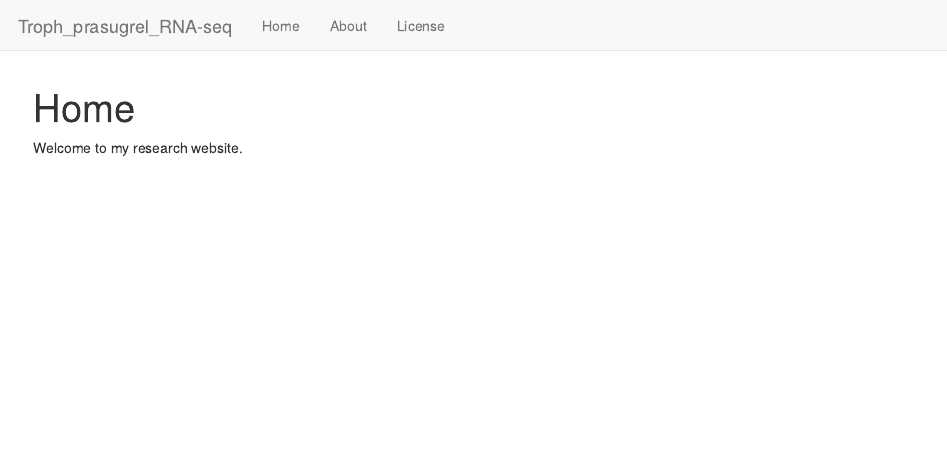
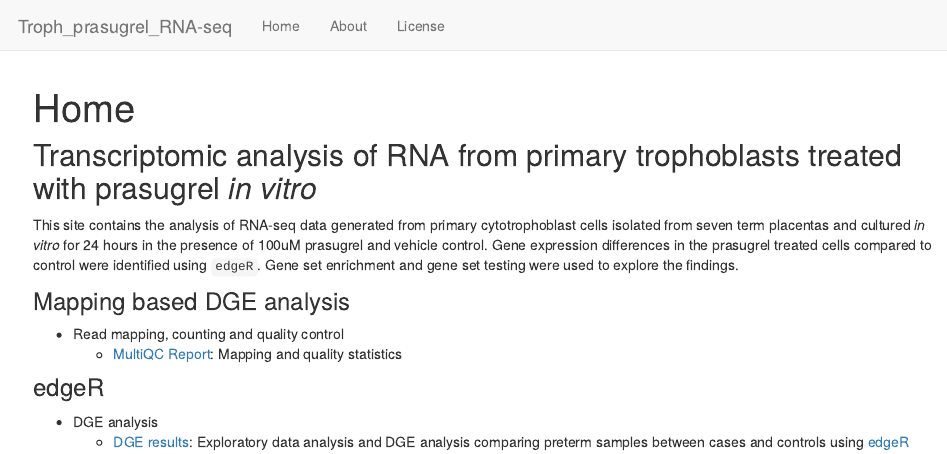
Before and after one commit to sabeard4/Troph_prasugrel_RNA-seq, an R Markdown document (analysis/index.Rmd): the page in a window 1100 px wide, from its top. Rendered offline with R 4.5, knitr and Pandoc, with nearby package versions; drawn as R Markdown's standard HTML page in place of the format the file asks for.

Commit message:
Publish the initial files for myproject

```diff
--- a/analysis/index.Rmd
+++ b/analysis/index.Rmd
@@ -8,4 +8,14 @@ editor_options:
   chunk_output_type: console
 ---
 
-Welcome to my research website.
+## Transcriptomic analysis of RNA from primary trophoblasts treated with prasugrel *in vitro*
+
+This site contains the analysis of RNA-seq data generated from primary cytotrophoblast cells isolated from seven term placentas and cultured *in vitro* for 24 hours in the presence of 100uM prasugrel and vehicle control. Gene expression differences in the prasugrel treated cells compared to control were identified using `edgeR`. Gene set enrichment and gene set testing were used to explore the findings.
+
+### Mapping based DGE analysis
+ * Read mapping, counting and quality control
+    * [MultiQC Report](multiqc_report.html): Mapping and quality statistics
+
+### edgeR
+* DGE analysis
+  * [DGE results](edgeR_DGE_analysis.html): Exploratory data analysis and DGE analysis          comparing preterm samples between cases and controls using [edgeR](https://bioconductor.org/packages/release/bioc/html/edgeR.html)
```
